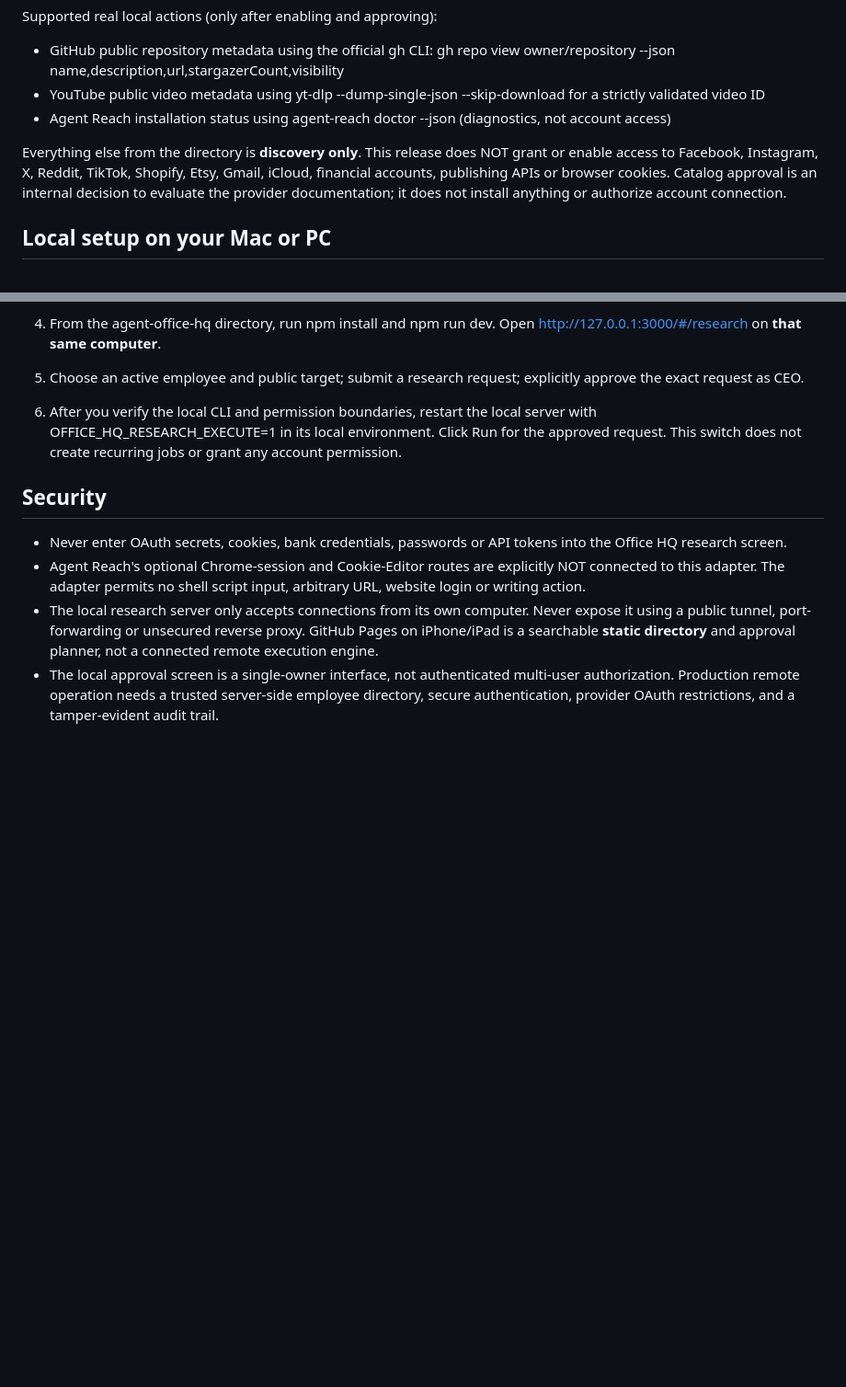
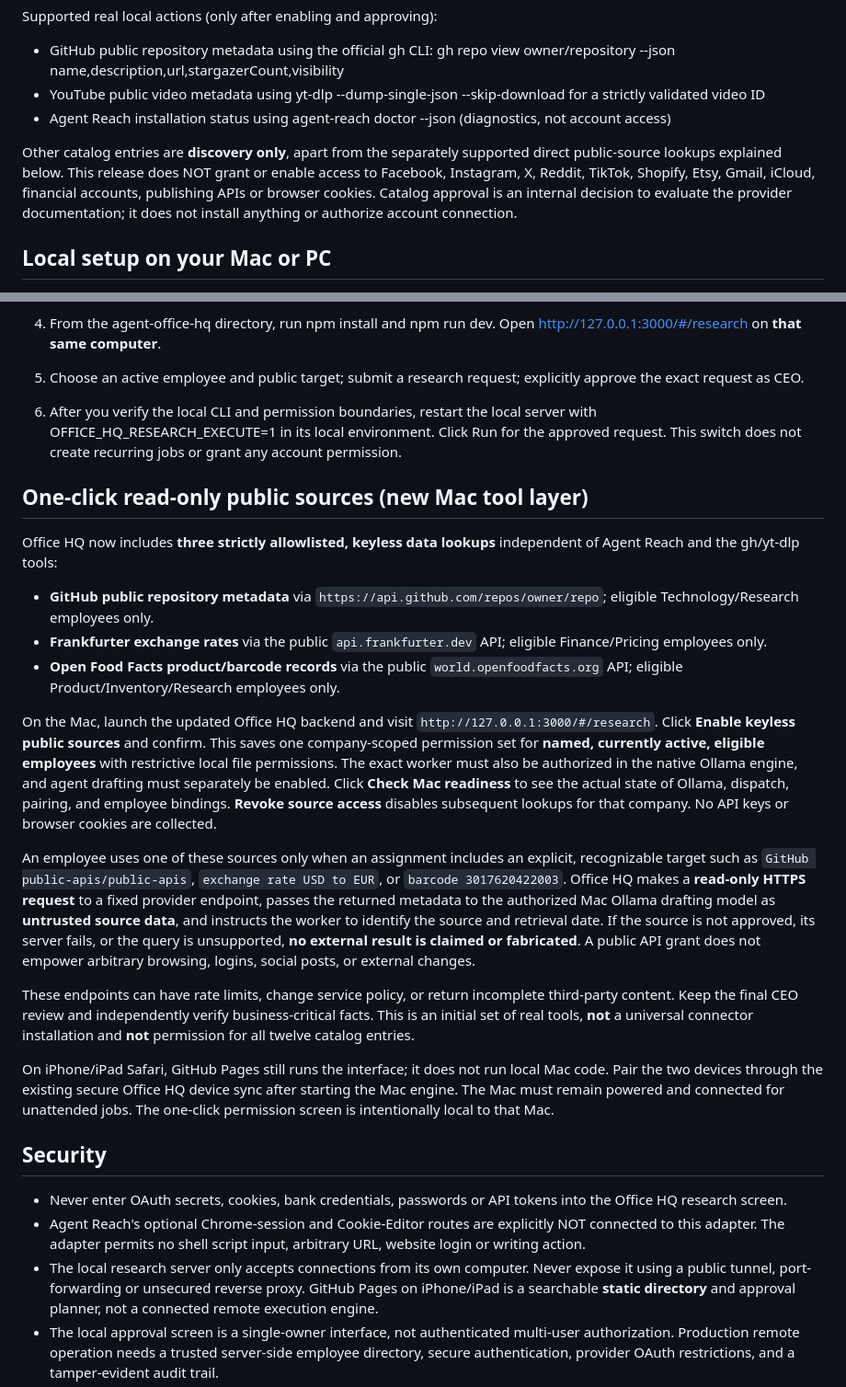
Before and after one commit to Hostkris/Office-HQ, a Markdown page: agent-office-hq/docs/AGENT_REACH_PUBLIC_APIS.md, 2 parts joined by grey strips. Shown at 92% size. GitHub-like rendering; blank space fills up the shorter version.

Commit message:
Document one-click scoped public source grants, Mac readiness and honest remote limitations

```diff
--- a/agent-office-hq/docs/AGENT_REACH_PUBLIC_APIS.md
+++ b/agent-office-hq/docs/AGENT_REACH_PUBLIC_APIS.md
@@ -12,7 +12,7 @@ Supported real local actions (only after enabling and approving):
 - YouTube public video metadata using yt-dlp --dump-single-json --skip-download for a strictly validated video ID
 - Agent Reach installation status using agent-reach doctor --json (diagnostics, not account access)
 
-Everything else from the directory is **discovery only**. This release does NOT grant or enable access to Facebook, Instagram, X, Reddit, TikTok, Shopify, Etsy, Gmail, iCloud, financial accounts, publishing APIs or browser cookies. Catalog approval is an internal decision to evaluate the provider documentation; it does not install anything or authorize account connection.
+Other catalog entries are **discovery only**, apart from the separately supported direct public-source lookups explained below. This release does NOT grant or enable access to Facebook, Instagram, X, Reddit, TikTok, Shopify, Etsy, Gmail, iCloud, financial accounts, publishing APIs or browser cookies. Catalog approval is an internal decision to evaluate the provider documentation; it does not install anything or authorize account connection.
 
 ## Local setup on your Mac or PC
 
@@ -30,6 +30,22 @@ Everything else from the directory is **discovery only**. This release does NOT
 5. Choose an active employee and public target; submit a research request; explicitly approve the exact request as CEO.
 6. After you verify the local CLI and permission boundaries, restart the local server with OFFICE_HQ_RESEARCH_EXECUTE=1 in its local environment. Click Run for the approved request. This switch does not create recurring jobs or grant any account permission.
 
+## One-click read-only public sources (new Mac tool layer)
+
+Office HQ now includes **three strictly allowlisted, keyless data lookups** independent of Agent Reach and the gh/yt-dlp tools:
+
+- **GitHub public repository metadata** via `https://api.github.com/repos/owner/repo`; eligible Technology/Research employees only.
+- **Frankfurter exchange rates** via the public `api.frankfurter.dev` API; eligible Finance/Pricing employees only.
+- **Open Food Facts product/barcode records** via the public `world.openfoodfacts.org` API; eligible Product/Inventory/Research employees only.
+
+On the Mac, launch the updated Office HQ backend and visit `http://127.0.0.1:3000/#/research`. Click **Enable keyless public sources** and confirm. This saves one company-scoped permission set for **named, currently active, eligible employees** with restrictive local file permissions. The exact worker must also be authorized in the native Ollama engine, and agent drafting must separately be enabled. Click **Check Mac readiness** to see the actual state of Ollama, dispatch, pairing, and employee bindings. **Revoke source access** disables subsequent lookups for that company. No API keys or browser cookies are collected.
+
+An employee uses one of these sources only when an assignment includes an explicit, recognizable target such as `GitHub public-apis/public-apis`, `exchange rate USD to EUR`, or `barcode 3017620422003`. Office HQ makes a **read-only HTTPS request** to a fixed provider endpoint, passes the returned metadata to the authorized Mac Ollama drafting model as **untrusted source data**, and instructs the worker to identify the source and retrieval date. If the source is not approved, its server fails, or the query is unsupported, **no external result is claimed or fabricated**. A public API grant does not empower arbitrary browsing, logins, social posts, or external changes.
+
+These endpoints can have rate limits, change service policy, or return incomplete third-party content. Keep the final CEO review and independently verify business-critical facts. This is an initial set of real tools, **not** a universal connector installation and **not** permission for all twelve catalog entries.
+
+On iPhone/iPad Safari, GitHub Pages still runs the interface; it does not run local Mac code. Pair the two devices through the existing secure Office HQ device sync after starting the Mac engine. The Mac must remain powered and connected for unattended jobs. The one-click permission screen is intentionally local to that Mac.
+
 ## Security
 
 - Never enter OAuth secrets, cookies, bank credentials, passwords or API tokens into the Office HQ research screen.
```
